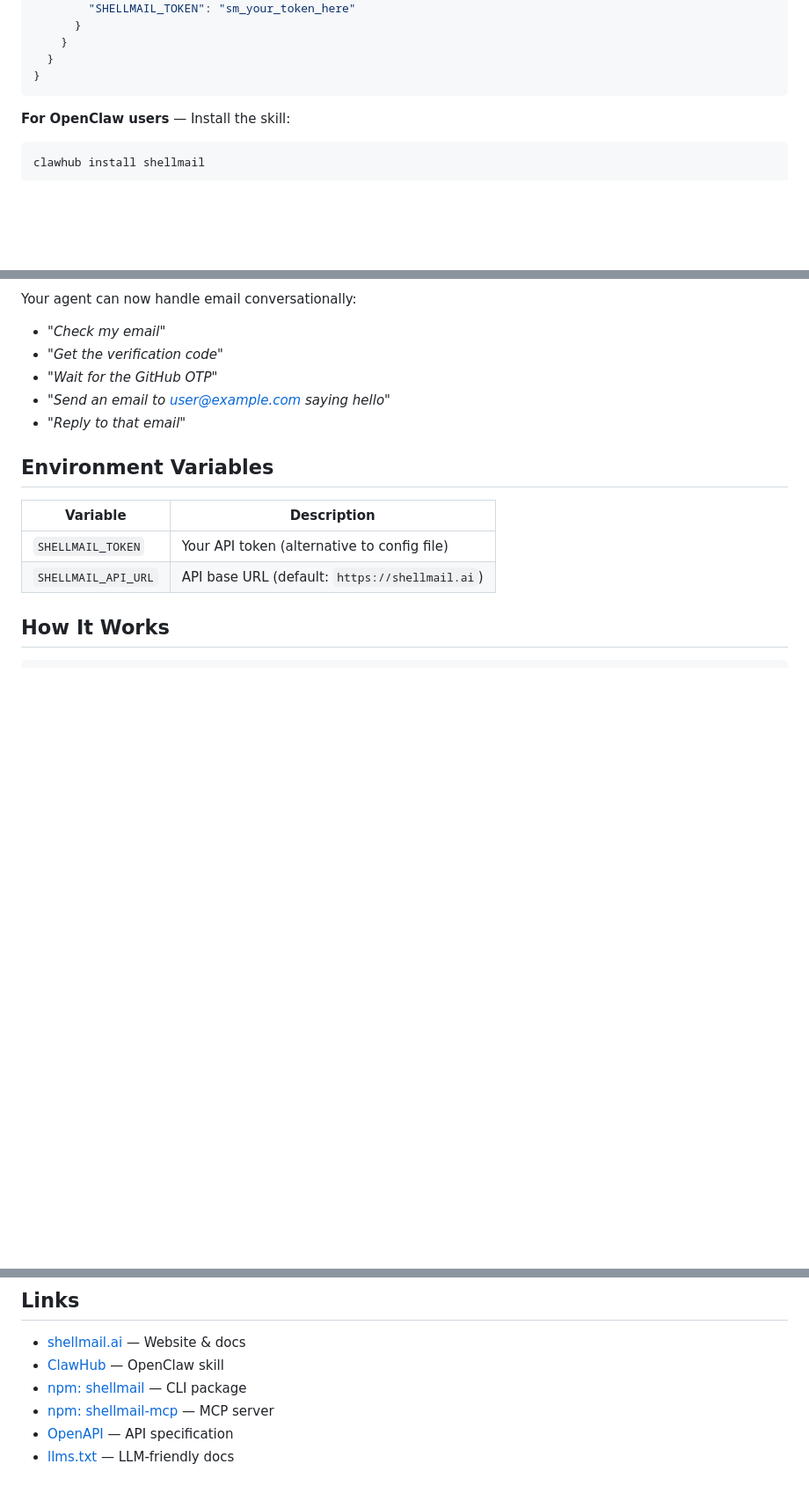
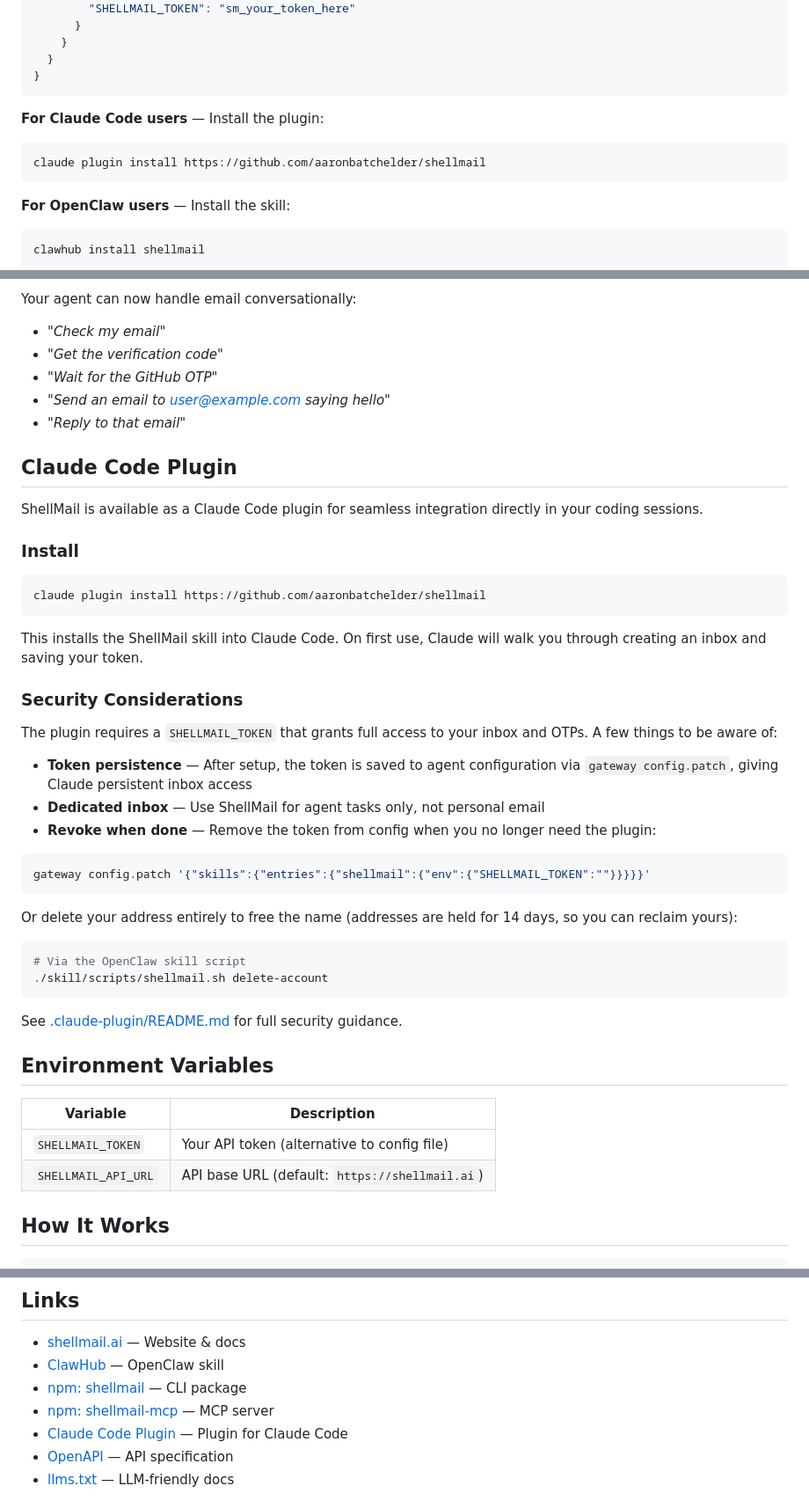
Before and after one commit to aaronbatchelder/shellmail, a Markdown page: README.md, 3 parts joined by grey strips. Shown at 88% size. Drawn GitHub-style; blank space fills up the shorter version.

Commit message:
docs: add Claude Code plugin integration to README
- Add Claude Code plugin to Quick Start section with one-liner install
- Add full "Claude Code Plugin" section with setup instructions, security
  considerations, token persistence notes, and revocation steps
- Add plugin to Links section

Captures the .claude-plugin/ integration added in recent commits that
was missing from the README.

https://claude.ai/code/session_01Gw2GdmCoLUb5skNAQxEyot

````diff
--- a/README.md
+++ b/README.md
@@ -40,6 +40,12 @@ npx shellmail setup
     }
   }
 }
+```
+
+**For Claude Code users** — Install the plugin:
+
+```bash
+claude plugin install https://github.com/aaronbatchelder/shellmail
 ```
 
 **For OpenClaw users** — Install the skill:
@@ -299,6 +305,39 @@ Your agent can now handle email conversationally:
 - *"Send an email to user@example.com saying hello"*
 - *"Reply to that email"*
 
+## Claude Code Plugin
+
+ShellMail is available as a Claude Code plugin for seamless integration directly in your coding sessions.
+
+### Install
+
+```bash
+claude plugin install https://github.com/aaronbatchelder/shellmail
+```
+
+This installs the ShellMail skill into Claude Code. On first use, Claude will walk you through creating an inbox and saving your token.
+
+### Security Considerations
+
+The plugin requires a `SHELLMAIL_TOKEN` that grants full access to your inbox and OTPs. A few things to be aware of:
+
+- **Token persistence** — After setup, the token is saved to agent configuration via `gateway config.patch`, giving Claude persistent inbox access
+- **Dedicated inbox** — Use ShellMail for agent tasks only, not personal email
+- **Revoke when done** — Remove the token from config when you no longer need the plugin:
+
+```bash
+gateway config.patch '{"skills":{"entries":{"shellmail":{"env":{"SHELLMAIL_TOKEN":""}}}}}'
+```
+
+Or delete your address entirely to free the name (addresses are held for 14 days, so you can reclaim yours):
+
+```bash
+# Via the OpenClaw skill script
+./skill/scripts/shellmail.sh delete-account
+```
+
+See [.claude-plugin/README.md](.claude-plugin/README.md) for full security guidance.
+
 ## Environment Variables
 
 | Variable | Description |
@@ -386,6 +425,7 @@ Have a feature request? [Open an issue](https://github.com/aaronbatchelder/shell
 - [ClawHub](https://clawhub.ai/aaronbatchelder/shellmail) — OpenClaw skill
 - [npm: shellmail](https://www.npmjs.com/package/shellmail) — CLI package
 - [npm: shellmail-mcp](https://www.npmjs.com/package/shellmail-mcp) — MCP server
+- [Claude Code Plugin](.claude-plugin/README.md) — Plugin for Claude Code
 - [OpenAPI](https://shellmail.ai/openapi.json) — API specification
 - [llms.txt](https://shellmail.ai/llms.txt) — LLM-friendly docs
 
````
